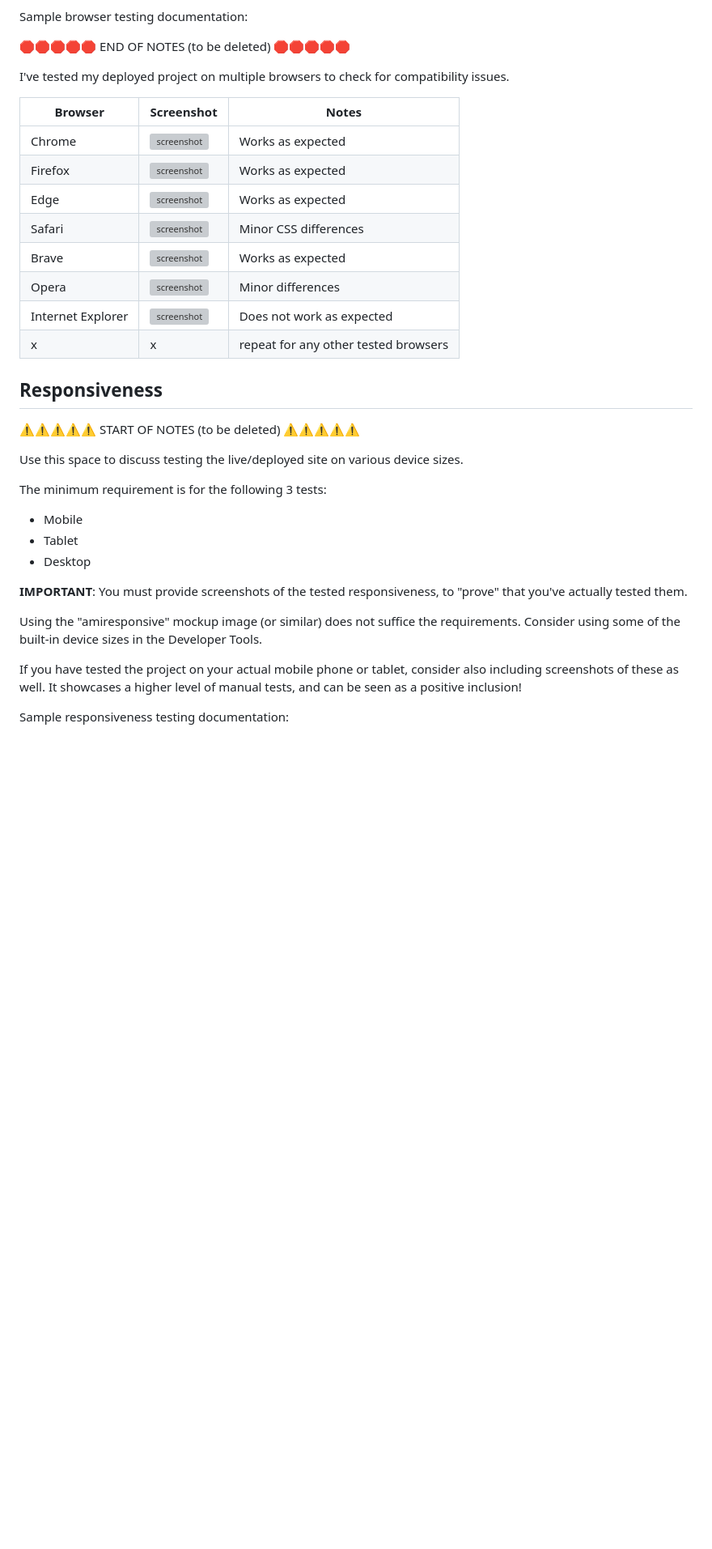
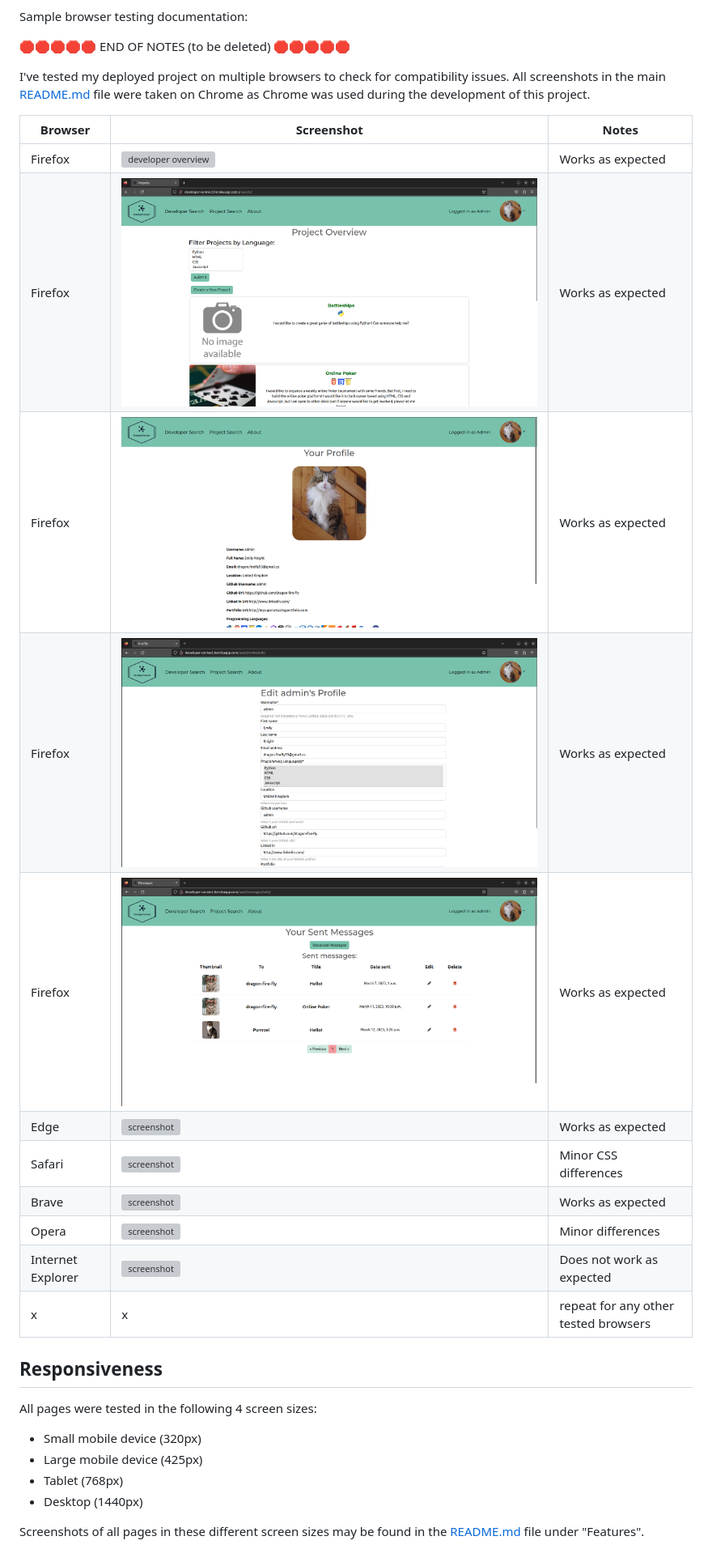
Before and after one commit to dragon-fire-fly/developer_matcher, a Markdown page: TESTING2.md, the part around the change printed below. Shown: that part at 81% size. Drawn GitHub-style; pictures changed too: documentation/testing/browser-compatibility/firefox-form.png (added), documentation/testing/browser-compatibility/firefox-messages.png (added), documentation/testing/browser-compatibility/firefox-profile.png (added); blank space fills up the shorter version; grey boxes are pictures that could not be loaded.

Commit message:
DOCS: Add firefox browser compatibility testing

```diff
--- a/TESTING2.md
+++ b/TESTING2.md
@@ -252,11 +195,15 @@ Sample browser testing documentation:
 🛑🛑🛑🛑🛑 END OF NOTES (to be deleted) 🛑🛑🛑🛑🛑
 
 I've tested my deployed project on multiple browsers to check for compatibility issues.
+All screenshots in the main [README.md](README.md) file were taken on Chrome as Chrome was used during the development of this project.
 
 | Browser | Screenshot | Notes |
 | --- | --- | --- |
-| Chrome | ![screenshot](documentation/browser-chrome.png) | Works as expected |
-| Firefox | ![screenshot](documentation/browser-firefox.png) | Works as expected |
+| Firefox | ![developer overview](documentation/testing/browser-compatibility/firefox-developers.png) | Works as expected |
+| Firefox | ![project overview](documentation/testing/browser-compatibility/firefox-projects.png) | Works as expected |
+| Firefox | ![user profile](documentation/testing/browser-compatibility/firefox-profile.png) | Works as expected |
+| Firefox | ![edit form](documentation/testing/browser-compatibility/firefox-form.png) | Works as expected |
+| Firefox | ![messages box](documentation/testing/browser-compatibility/firefox-messages.png) | Works as expected |
 | Edge | ![screenshot](documentation/browser-edge.png) | Works as expected |
 | Safari | ![screenshot](documentation/browser-safari.png) | Minor CSS differences |
 | Brave | ![screenshot](documentation/browser-brave.png) | Works as expected |
@@ -266,22 +213,11 @@ I've tested my deployed project on multiple browsers to check for compatibility
 
 ## Responsiveness
 
-⚠️⚠️⚠️⚠️⚠️ START OF NOTES (to be deleted) ⚠️⚠️⚠️⚠️⚠️
+All pages were tested in the following 4 screen sizes:
+- Small mobile device (320px)
+- Large mobile device (425px)
+- Tablet (768px)
+- Desktop (1440px)
 
-Use this space to discuss testing the live/deployed site on various device sizes.
+Screenshots of all pages in these different screen sizes may be found in the [README.md](README.md) file under "Features".
 
-The minimum requirement is for the following 3 tests:
-- Mobile
-- Tablet
-- Desktop
-
-**IMPORTANT**: You must provide screenshots of the tested responsiveness, to "prove" that you've actually tested them.
-
-Using the "amiresponsive" mockup image (or similar) does not suffice the requirements.
-Consider using some of the built-in device sizes in the Developer Tools.
-
-If you have tested the project on your actual mobile phone or tablet, consider also including screenshots of these as well.
-It showcases a higher level of manual tests, and can be seen as a positive inclusion!
-
-Sample responsiveness testing documentation:
-
```
Also changed, not shown: other parts of TESTING2.md (+5 -74 lines), 1 other file.
